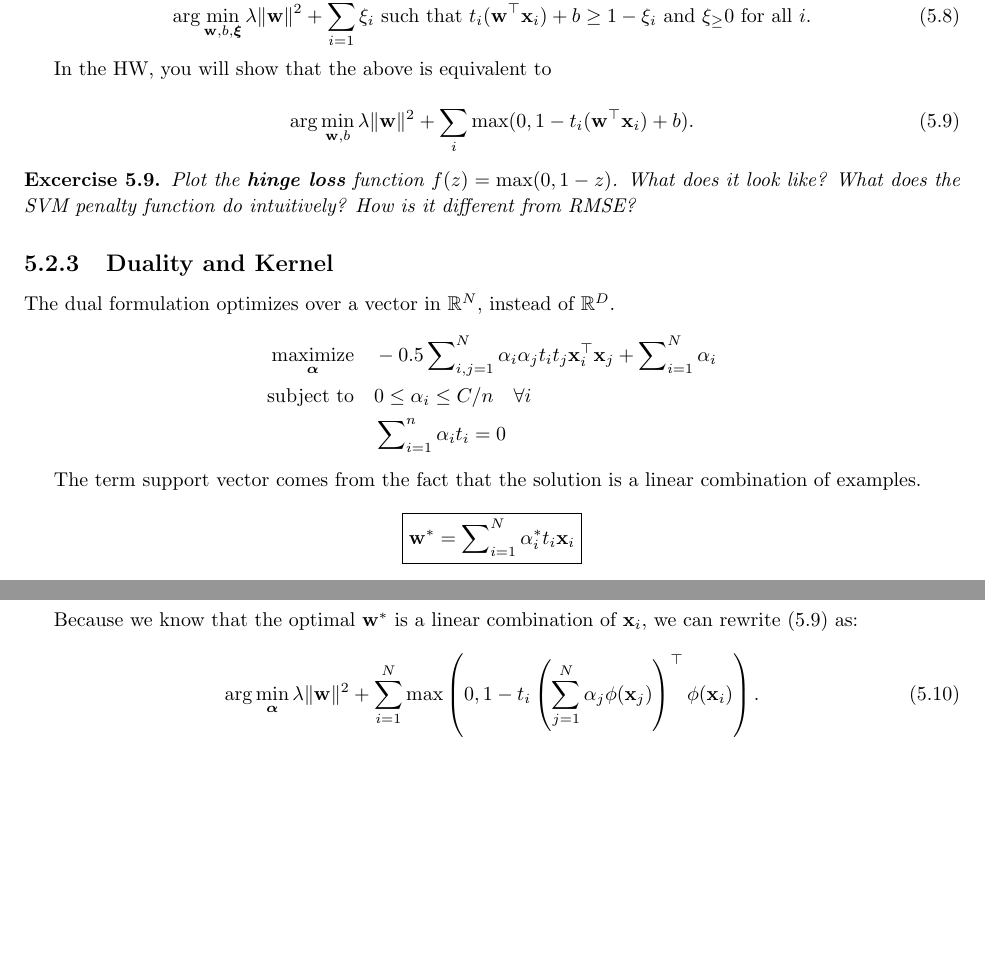
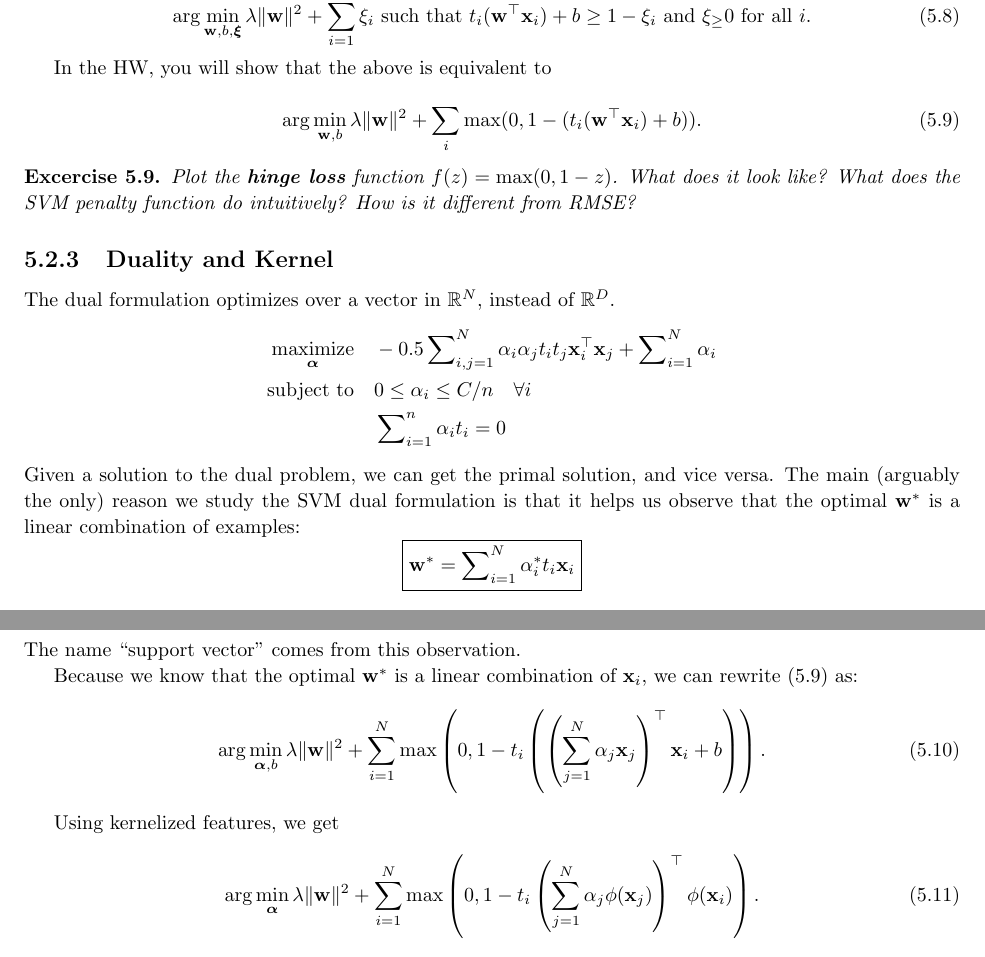
Before and after one commit to eecs445-f16/umich-eecs445-f16, a LaTeX document (discussion05_NB_SVM/discussion05_NB_SVM.tex): two parts of pages 3 and 4 of 4, joined at a grey line, cut so that both start at the same text, the shorter picture padded with empty space. Compiled offline with pdfLaTeX.

Commit message:
minor edits for clarity

```diff
--- a/discussion05_NB_SVM/discussion05_NB_SVM.tex
+++ b/discussion05_NB_SVM/discussion05_NB_SVM.tex
@@ -168,11 +168,16 @@ The dual formulation optimizes over a vector in $\mathbb{R}^N$, instead of $\mat
     \text{subject to} \quad & 0 \leq \alpha_i \leq C/n \quad \forall i\ \\
     \quad & \sum \nolimits_{i=1}^n \alpha_i t_i = 0
     \end{align*}
-
-The term support vector comes from the fact that the solution is a linear combination of examples.
+Given a solution to the dual problem, we can get the primal solution, and vice versa. The main (arguably the only) reason we study the SVM dual formulation is that it helps us observe that the optimal  $\w^*$ is a linear combination of examples:
 \[\boxed{ \w^* = \sum \nolimits_{i=1}^N \alpha_i^* t_i \x_i }\]
+The name ``support vector'' comes from this observation.
 
 Because we know that the optimal $\w^*$ is a linear combination of $\x_i$, we can rewrite \eqref{eq:svm_primal} as:
+\begin{equation}
+    \arg\min_{\vec{\alpha},b} \lambda\|\mathbf{w}\|^2 + \sum_{i=1}^{N} \max\left(0, 1 - t_i\left( \left(\sum_{j=1}^{N} \alpha_j \x_j\right)^\top \x_i + b\right)\right).
+\end{equation}
+
+Using kernelized features, we get
 \begin{equation}
     \arg\min_{\vec{\alpha}} \lambda\|\mathbf{w}\|^2 + \sum_{i=1}^{N} \max\left(0, 1 - t_i \left(\sum_{j=1}^{N} \alpha_j \phi(\x_j)\right)^\top \phi(\x_i)\right).
 \end{equation}
```
Also changed, not shown: discussion05_NB_SVM/discussion05_NB_SVM.pdf, discussion05_NB_SVM/discussion05_NB_SVM.tex (2 more changed lines).
